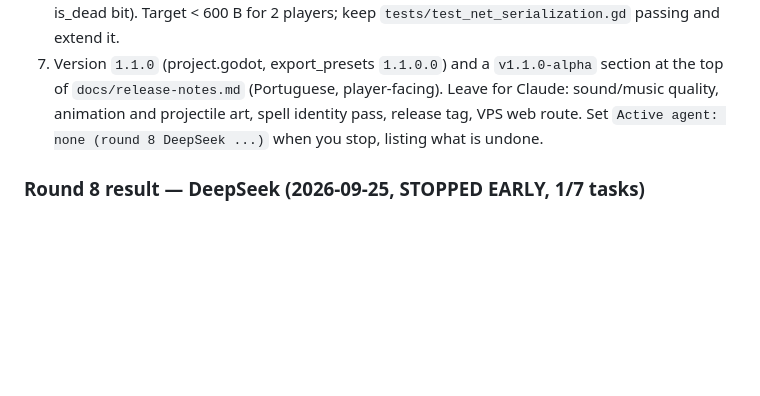
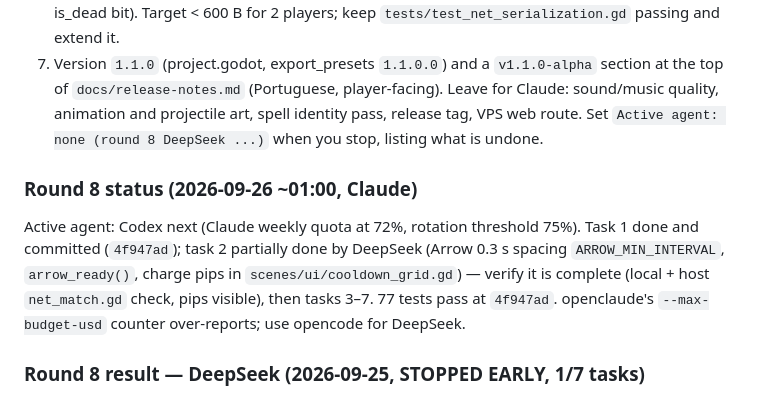
Before and after one commit to VSennaa/DynMagic, a Markdown page: docs/HANDOFF.md, the part around the change. Drawn GitHub-style; blank space fills up the shorter version.

Commit message:
docs: quota rotation Claude 75% -> Codex -> DeepSeek (opencode)
Co-Authored-By: Claude Opus 5.5 <noreply@anthropic.com>

```diff
--- a/docs/HANDOFF.md
+++ b/docs/HANDOFF.md
@@ -19,6 +19,9 @@ Tasks, in order (user decisions are binding):
 7. Version `1.1.0` (project.godot, export_presets `1.1.0.0`) and a `v1.1.0-alpha` section at the top of `docs/release-notes.md` (Portuguese, player-facing).
 Leave for Claude: sound/music quality, animation and projectile art, spell identity pass, release tag, VPS web route.
 Set `Active agent: none (round 8 DeepSeek ...)` when you stop, listing what is undone.
+
+### Round 8 status (2026-09-26 ~01:00, Claude)
+Active agent: Codex next (Claude weekly quota at 72%, rotation threshold 75%). Task 1 done and committed (`4f947ad`); task 2 partially done by DeepSeek (Arrow 0.3 s spacing `ARROW_MIN_INTERVAL`, `arrow_ready()`, charge pips in `scenes/ui/cooldown_grid.gd`) — verify it is complete (local + host `net_match.gd` check, pips visible), then tasks 3–7. 77 tests pass at `4f947ad`. openclaude's `--max-budget-usd` counter over-reports; use opencode for DeepSeek.
 
 ### Round 8 result — DeepSeek (2026-09-25, STOPPED EARLY, 1/7 tasks)
 
```
Also changed, not shown: 1 other file.
